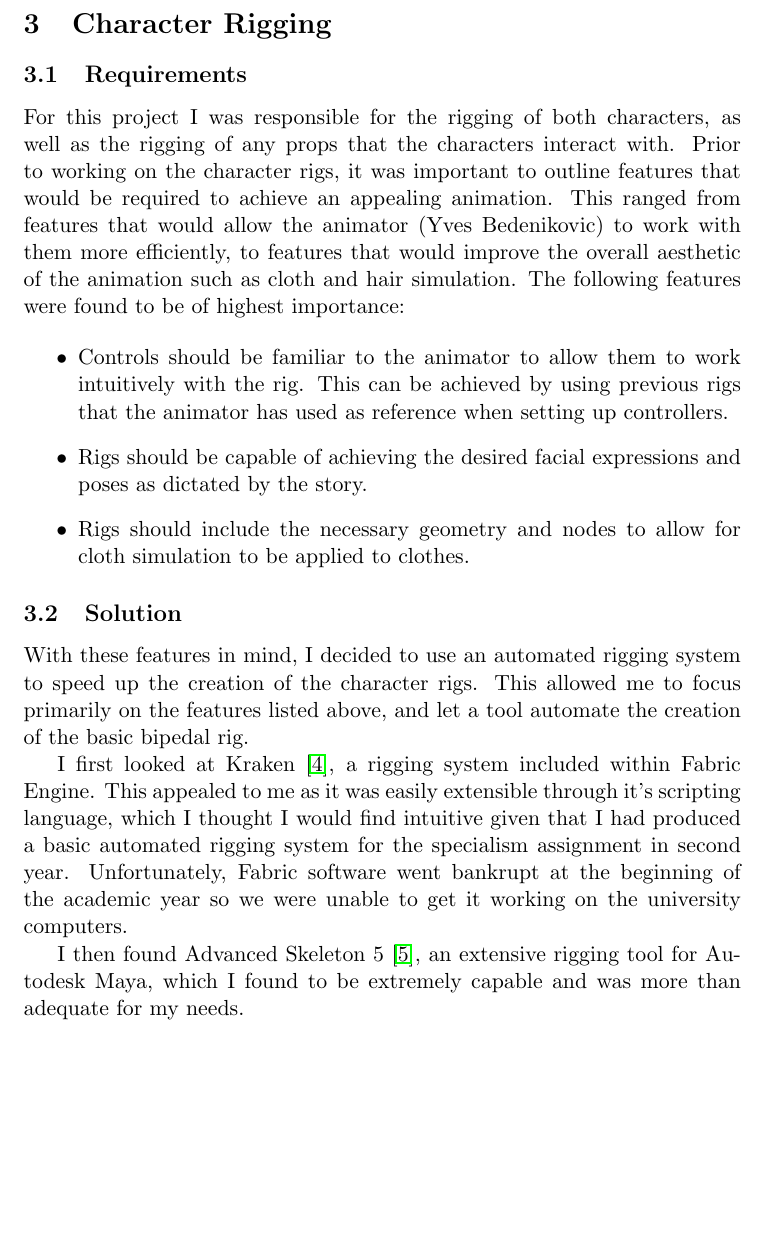
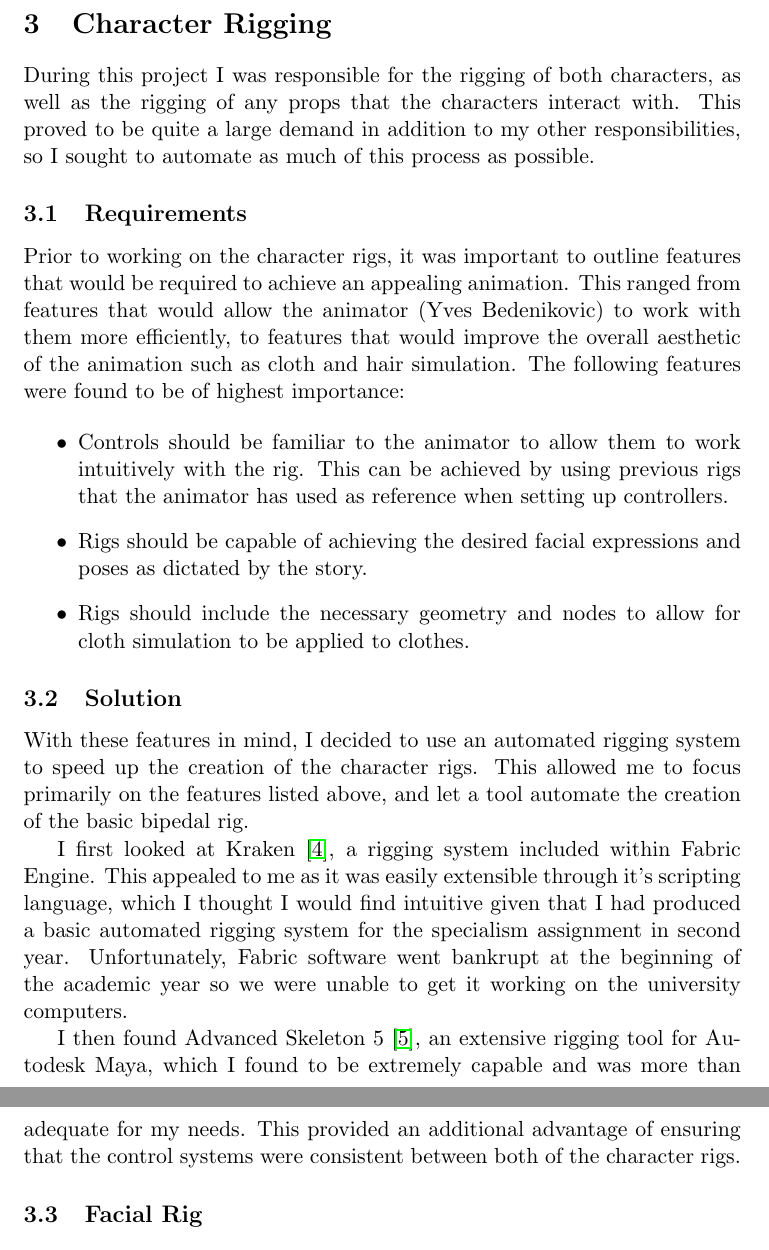
Before and after one commit to jw0z96/PipelineManagementTools, a LaTeX document (docs/Joe_Withers_Pipeline_Docs.tex): part of page 9 of 17 before the commit and two parts of pages 9 and 10 of 17 after it, the two joined at a grey line, cut so that both start at the same text, the shorter picture padded with empty space. Compiled offline with pdfLaTeX.

Commit message:
more on docs

```diff
--- a/docs/Joe_Withers_Pipeline_Docs.tex
+++ b/docs/Joe_Withers_Pipeline_Docs.tex
@@ -128,11 +128,11 @@ Unfortunately, after the first term I found it difficult to convince the other t
 
 \section{Character Rigging}
 
-%TODO // write about blendshapes
+During this project I was responsible for the rigging of both characters, as well as the rigging of any props that the characters interact with. This proved to be quite a large demand in addition to my other responsibilities, so I sought to automate as much of this process as possible.
 
 \subsection{Requirements}
 
-For this project I was responsible for the rigging of both characters, as well as the rigging of any props that the characters interact with. Prior to working on the character rigs, it was important to outline features that would be required to achieve an appealing animation. This ranged from features that would allow the animator (Yves Bedenikovic) to work with them more efficiently, to features that would improve the overall aesthetic of the animation such as cloth and hair simulation. The following features were found to be of highest importance:
+Prior to working on the character rigs, it was important to outline features that would be required to achieve an appealing animation. This ranged from features that would allow the animator (Yves Bedenikovic) to work with them more efficiently, to features that would improve the overall aesthetic of the animation such as cloth and hair simulation. The following features were found to be of highest importance:
 
 \begin{itemize}
 
@@ -150,7 +150,11 @@ With these features in mind, I decided to use an automated rigging system to spe
 
 I first looked at Kraken~\cite{kraken}, a rigging system included within Fabric Engine. This appealed to me as it was easily extensible through it's scripting language, which I thought I would find intuitive given that I had produced a basic automated rigging system for the specialism assignment in second year. Unfortunately, Fabric software went bankrupt at the beginning of the academic year so we were unable to get it working on the university computers.
 
-I then found Advanced Skeleton 5~\cite{advancedSkeleton}, an extensive rigging tool for Autodesk Maya, which I found to be extremely capable and was more than adequate for my needs.
+I then found Advanced Skeleton 5~\cite{advancedSkeleton}, an extensive rigging tool for Autodesk Maya, which I found to be extremely capable and was more than adequate for my needs. This provided an additional advantage of ensuring that the control systems were consistent between both of the character rigs.
+
+\subsection{Facial Rig}
+
+%TODO
 
 \section{Groom}
 
```
Also changed, not shown: docs/Joe_Withers_Pipeline_Docs.tex (2 more changed lines), 6 other files.
